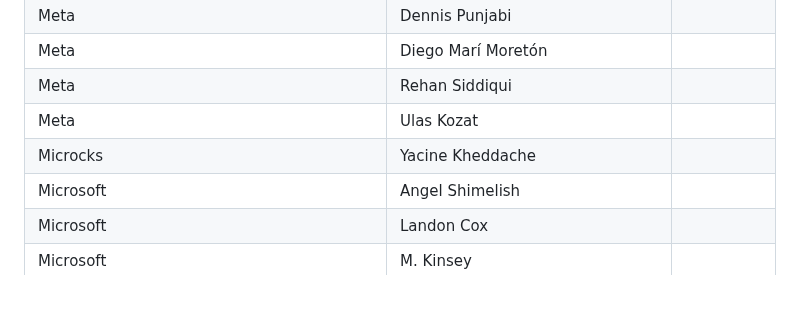
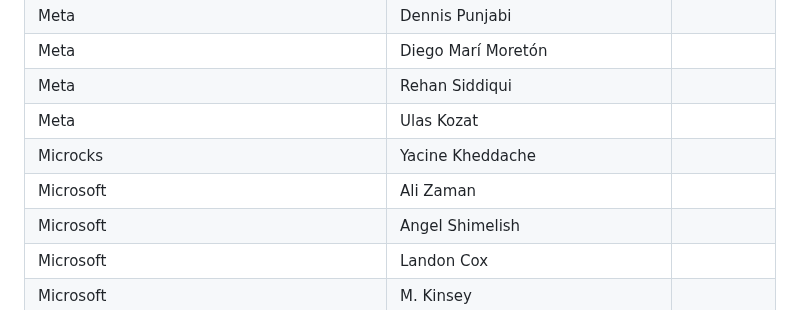
Before and after one commit to camaraproject/Governance, a Markdown page: PARTICIPANTS.MD, the part around the change. Drawn GitHub-style.

```diff
--- a/PARTICIPANTS.MD
+++ b/PARTICIPANTS.MD
@@ -618,6 +618,7 @@
 | Meta | Rehan Siddiqui ||
 | Meta | Ulas Kozat ||
 | Microcks | Yacine Kheddache ||
+| Microsoft | Ali Zaman ||
 | Microsoft | Angel Shimelish ||
 | Microsoft | Landon Cox ||
 | Microsoft | M. Kinsey ||
```
